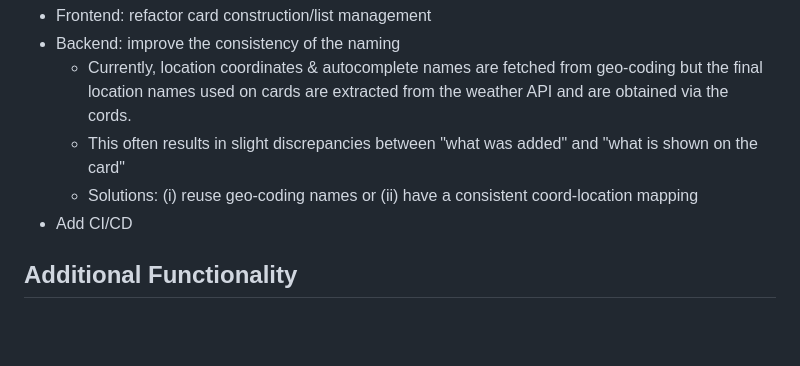
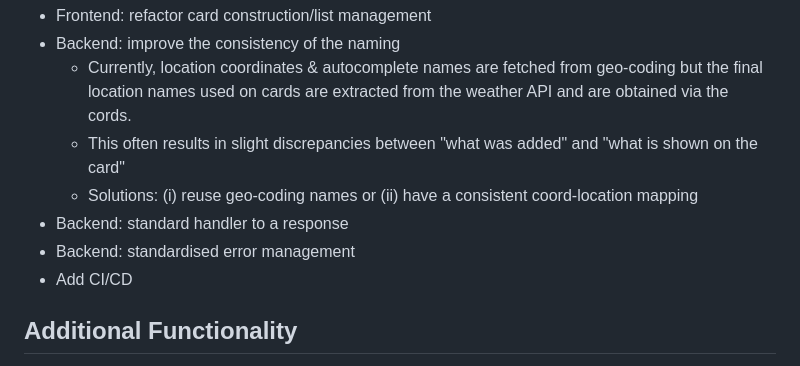
Before and after one commit to dminskiy/django-weather-app, a Markdown page: README.md, the part around the change. GitHub-like rendering; blank space fills up the shorter version.

Commit message:
Add future work items

```diff
--- a/README.md
+++ b/README.md
@@ -70,6 +70,8 @@ There is a total of 9 tests as described below:
    - Currently, location coordinates & autocomplete names are fetched from geo-coding but the final location names used on cards are extracted from the weather API and are obtained via the cords.
    - This often results in slight discrepancies between "what was added" and "what is shown on the card"
    - Solutions: (i) reuse geo-coding names or (ii) have a consistent coord-location mapping
+- Backend: standard handler to a response
+- Backend: standardised error management
 - Add CI/CD
 
 ## Additional Functionality
```
